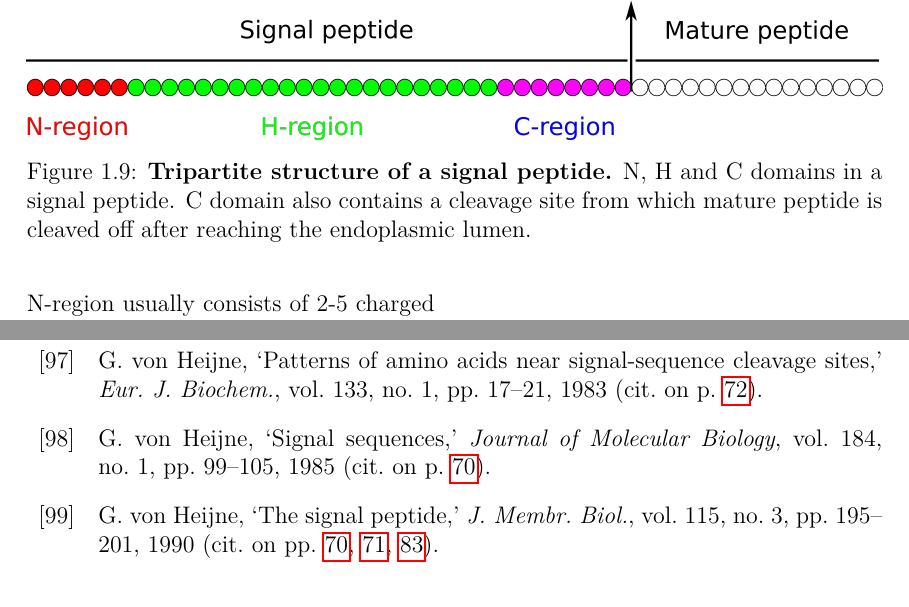
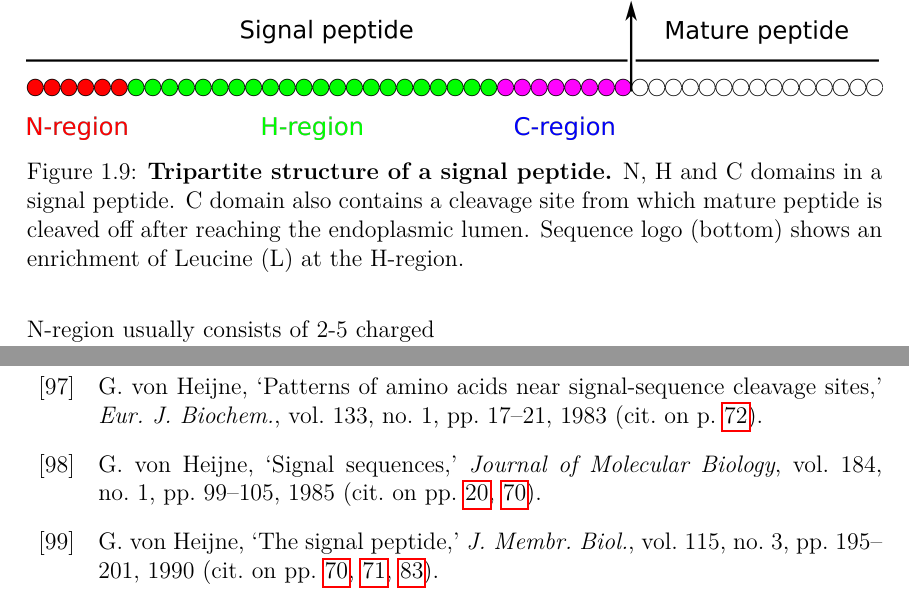
Before and after one commit to bkb3/PhD-thesis, a LaTeX thesis (main.tex, which reads chapters/Introduction/SignalPeptide/SignalPeptide.tex): two parts of pages 34 and 173 of 187, joined at a grey line, cut so that both start at the same text. Compiled offline with pdfLaTeX.

Commit message:
txs auto checkin

```diff
--- a/chapters/Introduction/SignalPeptide/SignalPeptide.tex
+++ b/chapters/Introduction/SignalPeptide/SignalPeptide.tex
@@ -4,7 +4,7 @@ Secretory proteins such as hormones and toxins are some of the commercially impo
 \begin{figure}[htbp!]
 \center
 \includegraphics[width=1\textwidth]{chapters/Introduction/SignalPeptide/Figures/signal_peptide.png}
-\caption[Tripartite structure of a signal peptide.]{\textbf{Tripartite structure of a signal peptide.} N, H and C domains in a signal peptide. C domain also contains a cleavage site from which mature peptide is cleaved off after reaching the endoplasmic lumen. }
+\caption[Tripartite structure of a signal peptide.]{\textbf{Tripartite structure of a signal peptide.} N, H and C domains in a signal peptide. C domain also contains a cleavage site from which mature peptide is cleaved off after reaching the endoplasmic lumen. Sequence logo (bottom) shows an enrichment of Leucine (L) at the H-region.}
 \label{fig:signal_peptide_structure}
 \end{figure}
 
```
Also changed, not shown: chapters/Introduction/SignalPeptide/SignalPeptide.tex (2 more changed lines).
